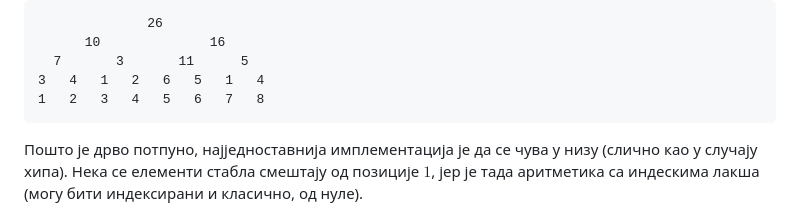
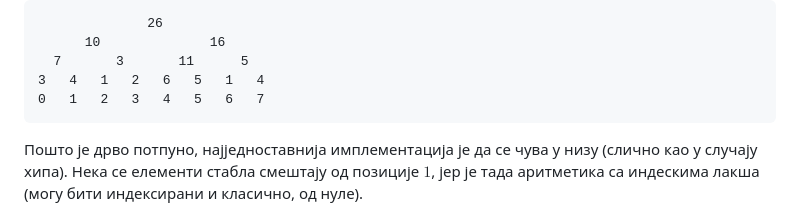
Before and after one commit to itgimpi/cp, a Markdown page: ADS/01upiti raspona/upiti.md, the part around the change. Rendered like a GitHub page.

````diff
--- a/ADS/01upiti raspona/upiti.md
+++ b/ADS/01upiti raspona/upiti.md
@@ -10,7 +10,7 @@
       10              16
   7       3       11      5
 3   4   1   2   6   5   1   4
-1   2   3   4   5   6   7   8
+0   1   2   3   4   5   6   7
 ```
 Пошто је дрво потпуно, најједноставнија имплементација је да се чува у низу (слично као у случају хипа). Нека се елементи стабла смештају од позиције $1$, јер је тада аритметика са индескима лакша (могу бити индексирани и класично, од нуле).
 ```
````
